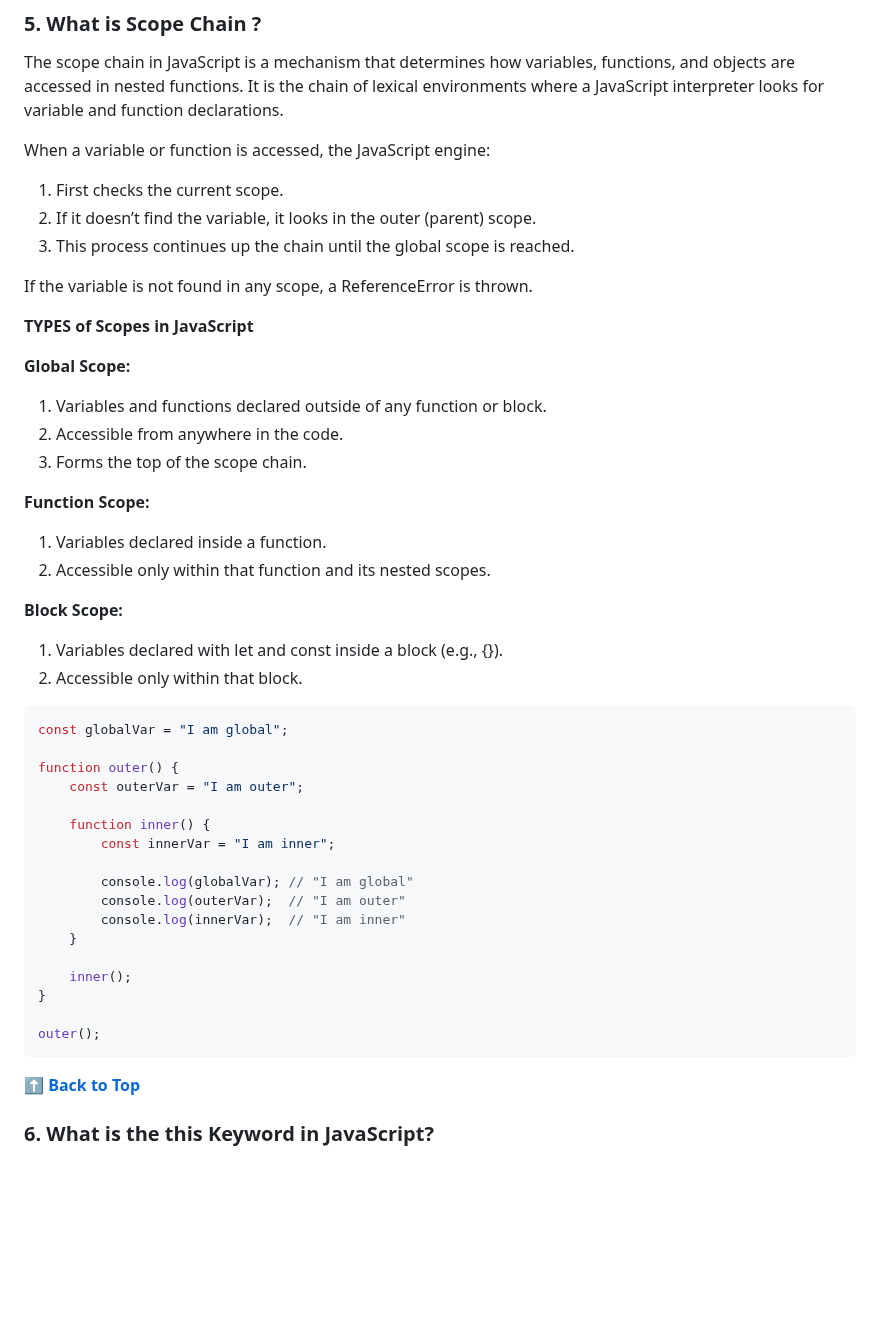
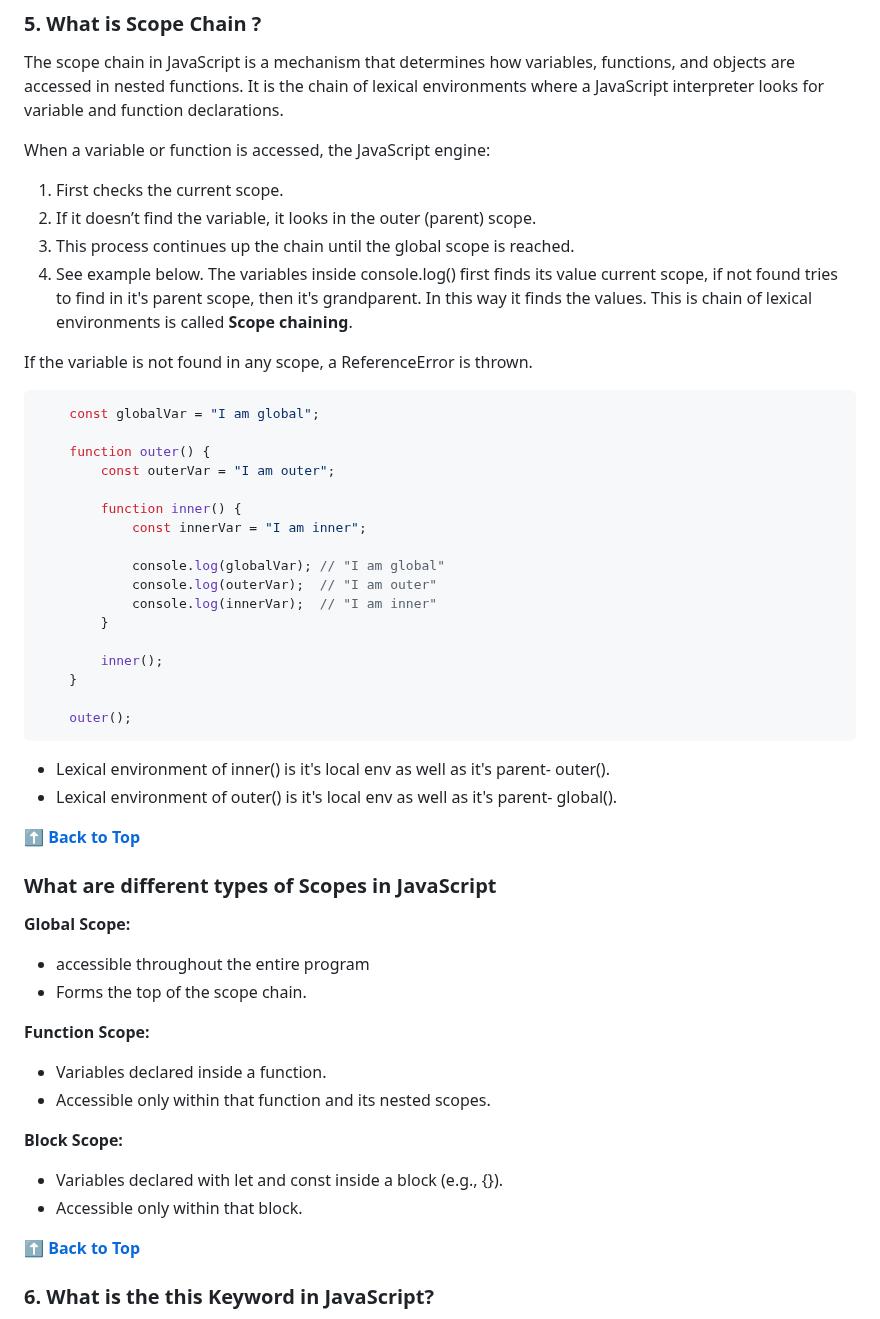
Before and after one commit to shreyaseebais/LearningJavascript, a Markdown page: README.md, the part around the change. Rendered like a GitHub page; blank space fills up the shorter version.

Commit message:
Types of scope

````diff
--- a/README.md
+++ b/README.md
@@ -306,43 +306,51 @@ When a variable or function is accessed, the JavaScript engine:
 1. First checks the current scope.
 2. If it doesn’t find the variable, it looks in the outer (parent) scope.
 3. This process continues up the chain until the global scope is reached.
+4. See example below. The variables inside console.log() first finds its value current scope, if not found tries to find in it's parent scope, then it's grandparent. In this way it finds the values. This is chain of lexical environments is called **Scope chaining**.
 
 If the variable is not found in any scope, a ReferenceError is thrown.
 
-**TYPES of Scopes in JavaScript**
+```javascript
+    const globalVar = "I am global";
+
+    function outer() {
+        const outerVar = "I am outer";
+
+        function inner() {
+            const innerVar = "I am inner";
+
+            console.log(globalVar); // "I am global"
+            console.log(outerVar);  // "I am outer"
+            console.log(innerVar);  // "I am inner"
+        }
+
+        inner();
+    }
+
+    outer();
+```
+
+* Lexical environment of inner() is it's local env as well as it's parent- outer().
+* Lexical environment of outer() is it's local env as well as it's parent- global().
+
+
+
+
+**[⬆ Back to Top](#table-of-contents)**
+
+### What are different types of Scopes in JavaScript
 
 **Global Scope:**
-1. Variables and functions declared outside of any function or block.
-2. Accessible from anywhere in the code.
-3. Forms the top of the scope chain.
+* accessible throughout the entire program
+* Forms the top of the scope chain.
 
 **Function Scope:**
-1. Variables declared inside a function.
-2. Accessible only within that function and its nested scopes.
+* Variables declared inside a function.
+* Accessible only within that function and its nested scopes.
 
 **Block Scope:**
-1. Variables declared with let and const inside a block (e.g., {}).
-2. Accessible only within that block.
-
-```javascript
-const globalVar = "I am global";
-
-function outer() {
-    const outerVar = "I am outer";
-
-    function inner() {
-        const innerVar = "I am inner";
-
-        console.log(globalVar); // "I am global"
-        console.log(outerVar);  // "I am outer"
-        console.log(innerVar);  // "I am inner"
-    }
-
-    inner();
-}
-
-outer();
-```
+* Variables declared with let and const inside a block (e.g., {}).
+* Accessible only within that block.
 
 
 
````
